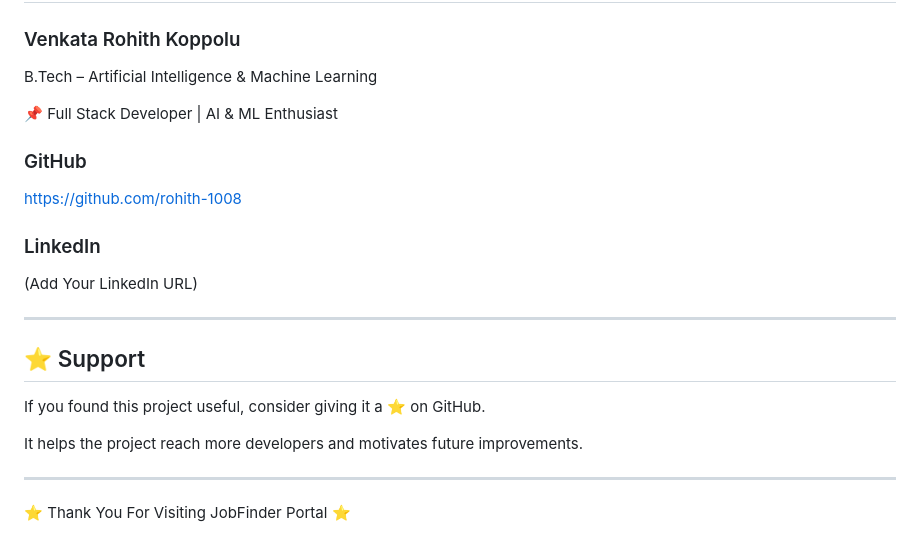
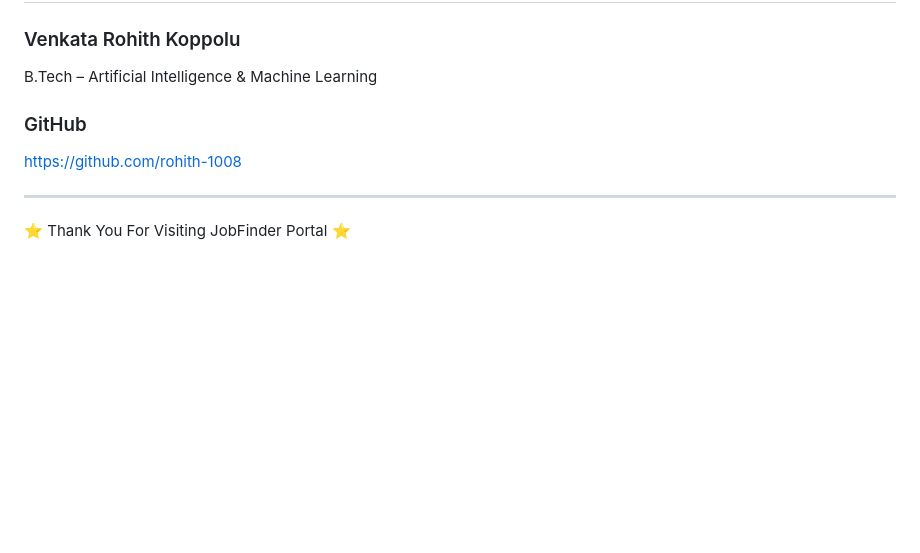
Before and after one commit to rohith-1008/jobfinder-portal, a Markdown page: README.md, the part around one of its changes. GitHub-like rendering; blank space fills up the shorter version.

```diff
--- a/README.md
+++ b/README.md
@@ -329,25 +278,12 @@ Through this project I gained hands-on experience with:
 
 B.Tech – Artificial Intelligence & Machine Learning
 
-📌 Full Stack Developer | AI & ML Enthusiast
-
 ### GitHub
 
 https://github.com/rohith-1008
 
-### LinkedIn
-
-(Add Your LinkedIn URL)
-
 ---
 
-## ⭐ Support
-
-If you found this project useful, consider giving it a ⭐ on GitHub.
-
-It helps the project reach more developers and motivates future improvements.
-
----
 
 <p align="center">
 
```
Also changed, not shown: other parts of README.md (+0 -51 lines).
